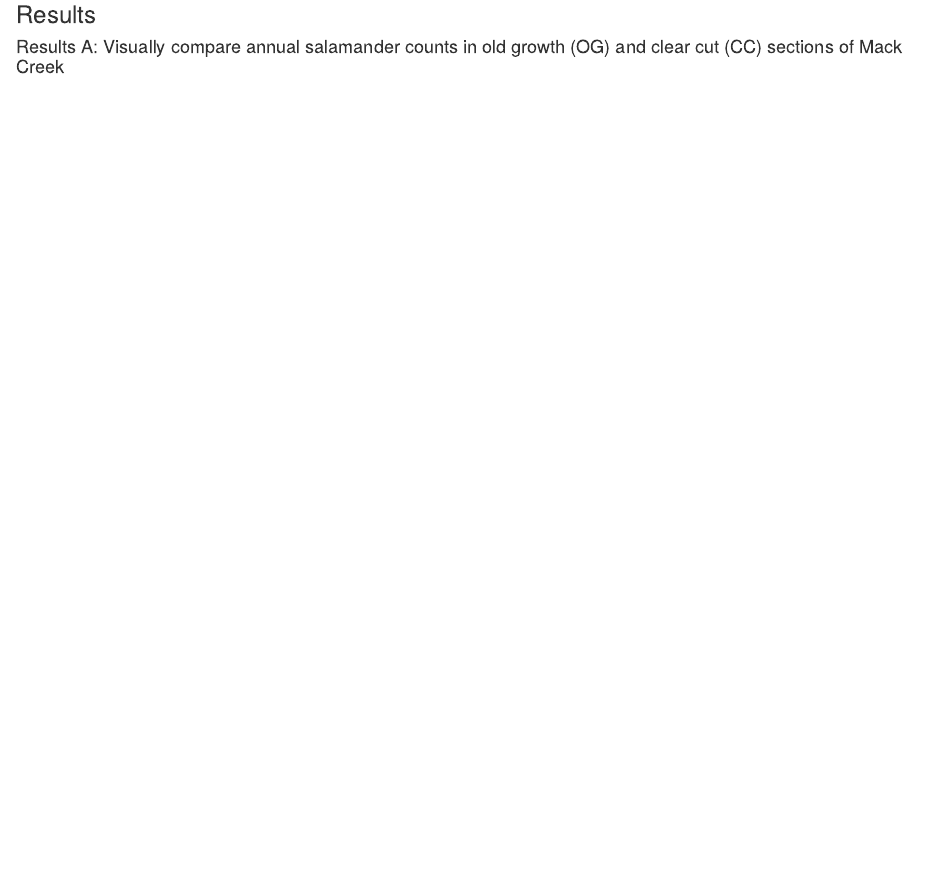
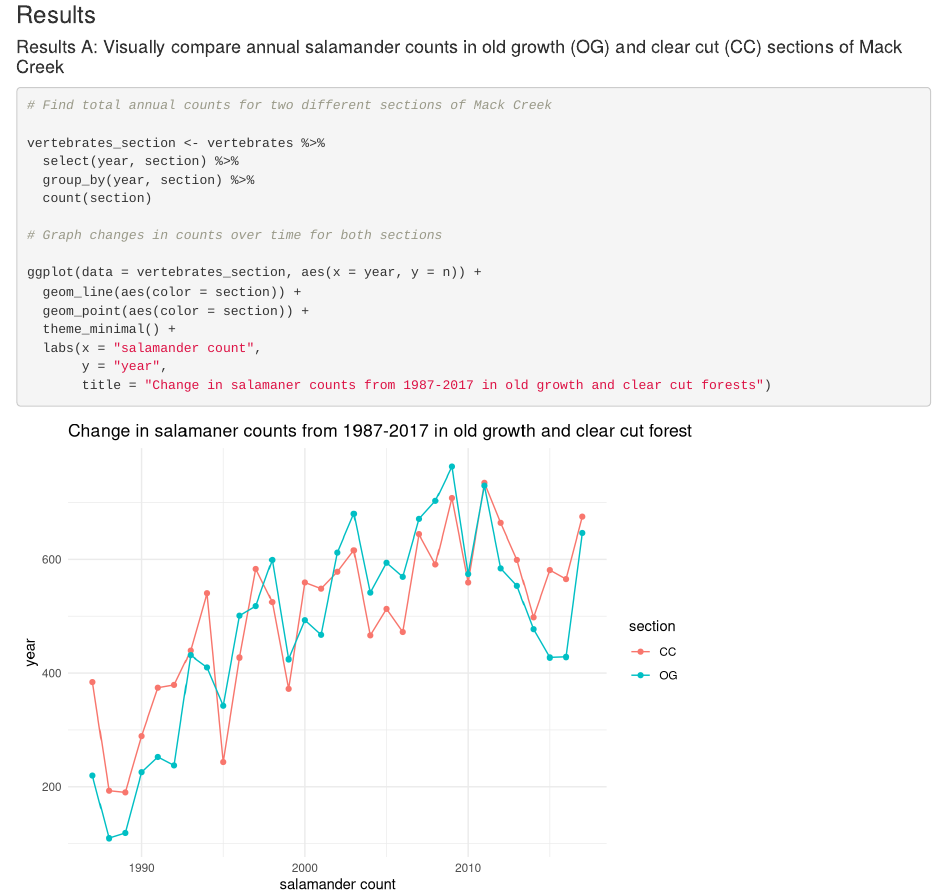
Before and after one commit to alexmilward/esm_206_assignment_5, an R Markdown document (esm_206_ass_5.Rmd): the page in a window 1100 px wide, from 520 px down. Rendered offline with R 4.5, knitr and Pandoc, with nearby package versions; column names are cleaned by a stand-in for the janitor package.

Commit message:
created basic visualization for results A

````diff
--- a/esm_206_ass_5.Rmd
+++ b/esm_206_ass_5.Rmd
@@ -35,3 +35,22 @@ vertebrates <- read_csv("mack_creek_vertebrates.csv") %>%
 ### Results
 
 #### Results A: Visually compare annual salamander counts in old growth (OG) and clear cut (CC) sections of Mack Creek
+
+```{r}
+# Find total annual counts for two different sections of Mack Creek
+
+vertebrates_section <- vertebrates %>%
+  select(year, section) %>%
+  group_by(year, section) %>%
+  count(section)
+
+# Graph changes in counts over time for both sections
+
+ggplot(data = vertebrates_section, aes(x = year, y = n)) +
+  geom_line(aes(color = section)) +
+  geom_point(aes(color = section)) +
+  theme_minimal() +
+  labs(x = "salamander count",
+       y = "year",
+       title = "Change in salamaner counts from 1987-2017 in old growth and clear cut forests")
+```
````
